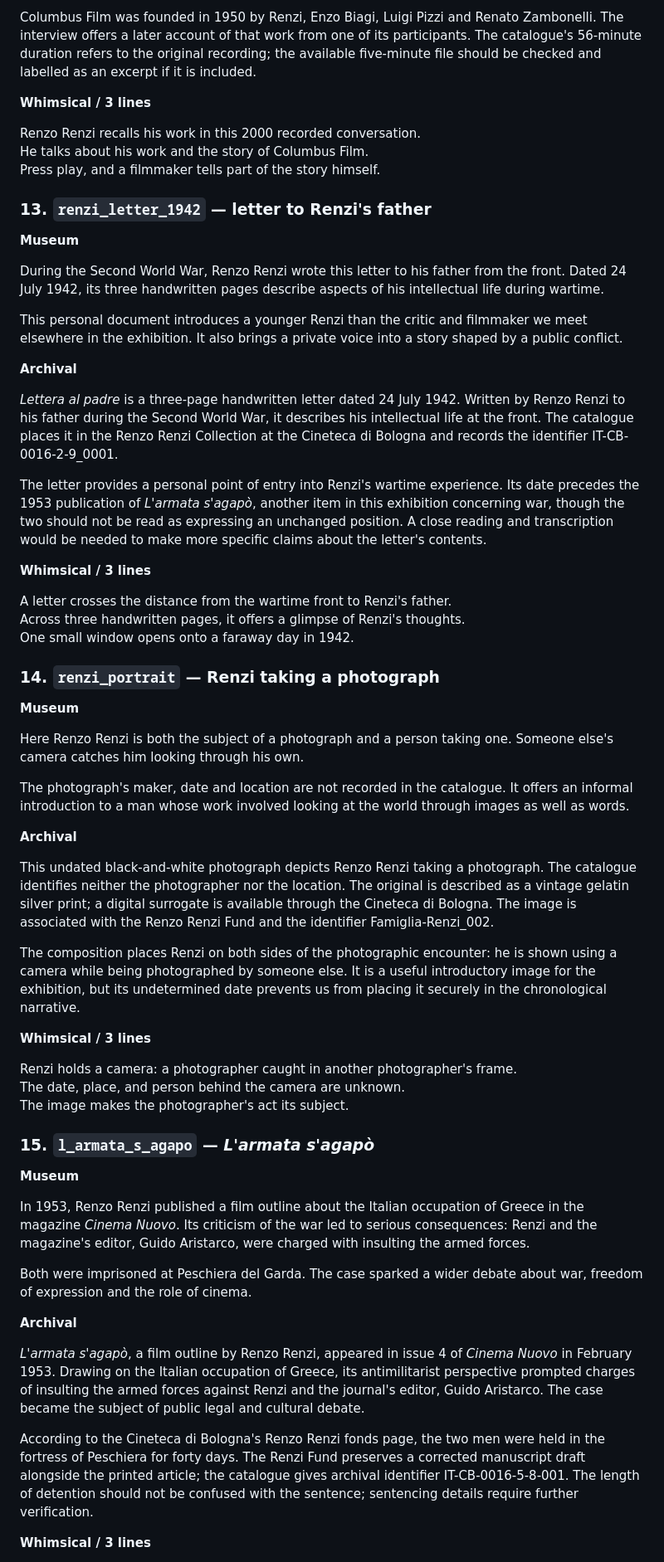
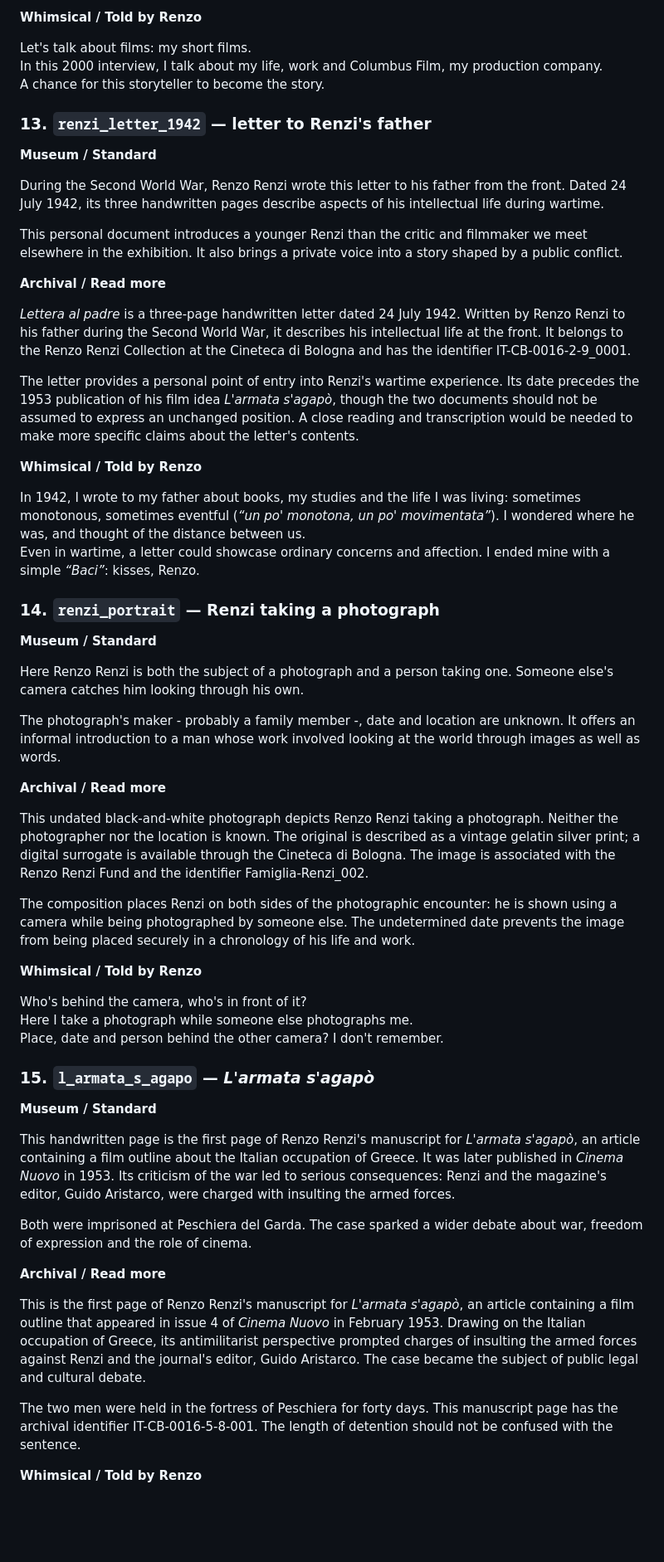
Before and after one commit to CineFiles25/MMMM-TheRevolussionOfRenzoRenzi, a Markdown page: data/text_grid.md, the part around one of its changes. Shown at 83% size. GitHub-like rendering; blank space fills up the shorter version.

```diff
--- a/data/text_grid.md
+++ b/data/text_grid.md
@@ -246,65 +254,62 @@ The Cineteca di Bologna produced this video interview, titled *Il cinema a Bolog
 
-Columbus Film was founded in 1950 by Renzi, Enzo Biagi, Luigi Pizzi and Renato Zambonelli. The interview offers a later account of that work from one of its participants. The catalogue's 56-minute duration refers to the original recording; the available five-minute file should be checked and labelled as an excerpt if it is included.
+**Whimsical / Told by Renzo**
 
-**Whimsical / 3 lines**
-
-Renzo Renzi recalls his work in this 2000 recorded conversation.
-He talks about his work and the story of Columbus Film.
-Press play, and a filmmaker tells part of the story himself.
+Let's talk about films: my short films.\
+In this 2000 interview, I talk about my life, work and Columbus Film, my production company.\
+A chance for this storyteller to become the story.
 
 ### 13. `renzi_letter_1942` — letter to Renzi's father
 
-**Museum**
+**Museum / Standard**
 
 During the Second World War, Renzo Renzi wrote this letter to his father from the front. Dated 24 July 1942, its three handwritten pages describe aspects of his intellectual life during wartime.
 
 This personal document introduces a younger Renzi than the critic and filmmaker we meet elsewhere in the exhibition. It also brings a private voice into a story shaped by a public conflict.
 
-**Archival**
+**Archival / Read more**
 
-*Lettera al padre* is a three-page handwritten letter dated 24 July 1942. Written by Renzo Renzi to his father during the Second World War, it describes his intellectual life at the front. The catalogue places it in the Renzo Renzi Collection at the Cineteca di Bologna and records the identifier IT-CB-0016-2-9_0001.
+*Lettera al padre* is a three-page handwritten letter dated 24 July 1942. Written by Renzo Renzi to his father during the Second World War, it describes his intellectual life at the front. It belongs to the Renzo Renzi Collection at the Cineteca di Bologna and has the identifier IT-CB-0016-2-9_0001.
 
-The letter provides a personal point of entry into Renzi's wartime experience. Its date precedes the 1953 publication of *L'armata s'agapò*, another item in this exhibition concerning war, though the two should not be read as expressing an unchanged position. A close reading and transcription would be needed to make more specific claims about the letter's contents.
+The letter provides a personal point of entry into Renzi's wartime experience. Its date precedes the 1953 publication of his film idea *L'armata s'agapò*, though the two documents should not be assumed to express an unchanged position. A close reading and transcription would be needed to make more specific claims about the letter's contents.
 
-**Whimsical / 3 lines**
+**Whimsical / Told by Renzo**
 
-A letter crosses the distance from the wartime front to Renzi's father.
-Across three handwritten pages, it offers a glimpse of Renzi's thoughts.
-One small window opens onto a faraway day in 1942.
+In 1942, I wrote to my father about books, my studies and the life I was living: sometimes monotonous, sometimes eventful (*“un po' monotona, un po' movimentata”*). I wondered where he was, and thought of the distance between us.\
+Even in wartime, a letter could showcase ordinary concerns and affection. I ended mine with a simple *“Baci”*: kisses, Renzo.
 
 ### 14. `renzi_portrait` — Renzi taking a photograph
 
-**Museum**
+**Museum / Standard**
 
 Here Renzo Renzi is both the subject of a photograph and a person taking one. Someone else's camera catches him looking through his own.
 
-The photograph's maker, date and location are not recorded in the catalogue. It offers an informal introduction to a man whose work involved looking at the world through images as well as words.
+The photograph's maker - probably a family member -, date and location are unknown. It offers an informal introduction to a man whose work involved looking at the world through images as well as words.
 
-**Archival**
+**Archival / Read more**
 
-This undated black-and-white photograph depicts Renzo Renzi taking a photograph. The catalogue identifies neither the photographer nor the location. The original is described as a vintage gelatin silver print; a digital surrogate is available through the Cineteca di Bologna. The image is associated with the Renzo Renzi Fund and the identifier Famiglia-Renzi_002.
+This undated black-and-white photograph depicts Renzo Renzi taking a photograph. Neither the photographer nor the location is known. The original is described as a vintage gelatin silver print; a digital surrogate is available through the Cineteca di Bologna. The image is associated with the Renzo Renzi Fund and the identifier Famiglia-Renzi_002.
 
-The composition places Renzi on both sides of the photographic encounter: he is shown using a camera while being photographed by someone else. It is a useful introductory image for the exhibition, but its undetermined date prevents us from placing it securely in the chronological narrative.
+The composition places Renzi on both sides of the photographic encounter: he is shown using a camera while being photographed by someone else. The undetermined date prevents the image from being placed securely in a chronology of his life and work.
 
-**Whimsical / 3 lines**
+**Whimsical / Told by Renzo**
 
-Renzi holds a camera: a photographer caught in another photographer's frame.
-The date, place, and person behind the camera are unknown.
-The image makes the photographer's act its subject.
+Who's behind the camera, who's in front of it?\
+Here I take a photograph while someone else photographs me.\
+Place, date and person behind the other camera? I don't remember.
 
 ### 15. `l_armata_s_agapo` — *L'armata s'agapò*
 
-**Museum**
+**Museum / Standard**
 
-In 1953, Renzo Renzi published a film outline about the Italian occupation of Greece in the magazine *Cinema Nuovo*. Its criticism of the war led to serious consequences: Renzi and the magazine's editor, Guido Aristarco, were charged with insulting the armed forces.
+This handwritten page is the first page of Renzo Renzi's manuscript for *L'armata s'agapò*, an article containing a film outline about the Italian occupation of Greece. It was later published in *Cinema Nuovo* in 1953. Its criticism of the war led to serious consequences: Renzi and the magazine's editor, Guido Aristarco, were charged with insulting the armed forces.
 
 Both were imprisoned at Peschiera del Garda. The case sparked a wider debate about war, freedom of expression and the role of cinema.
 
-**Archival**
+**Archival / Read more**
 
-*L'armata s'agapò*, a film outline by Renzo Renzi, appeared in issue 4 of *Cinema Nuovo* in February 1953. Drawing on the Italian occupation of Greece, its antimilitarist perspective prompted charges of insulting the armed forces against Renzi and the journal's editor, Guido Aristarco. The case became the subject of public legal and cultural debate.
+This is the first page of Renzo Renzi's manuscript for *L'armata s'agapò*, an article containing a film outline that appeared in issue 4 of *Cinema Nuovo* in February 1953. Drawing on the Italian occupation of Greece, its antimilitarist perspective prompted charges of insulting the armed forces against Renzi and the journal's editor, Guido Aristarco. The case became the subject of public legal and cultural debate.
 
-According to the Cineteca di Bologna's Renzo Renzi fonds page, the two men were held in the fortress of Peschiera for forty days. The Renzi Fund preserves a corrected manuscript draft alongside the printed article; the catalogue gives archival identifier IT-CB-0016-5-8-001. The length of detention should not be confused with the sentence; sentencing details require further verification.
+The two men were held in the fortress of Peschiera for forty days. This manuscript page has the archival identifier IT-CB-0016-5-8-001. The length of detention should not be confused with the sentence.
 
-**Whimsical / 3 lines**
+**Whimsical / Told by Renzo**
 
```
Also changed, not shown: other parts of data/text_grid.md (+126 -206 lines).
